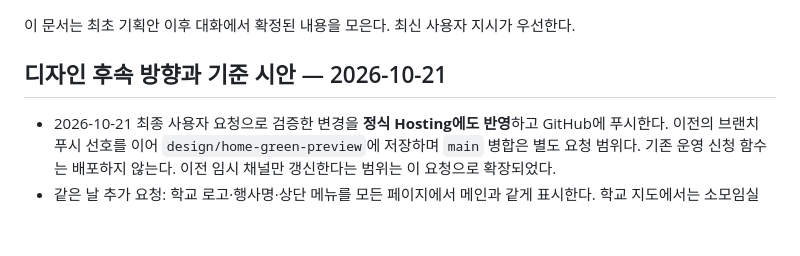
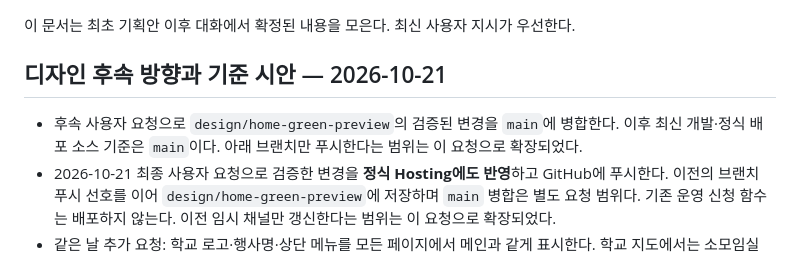
Before and after one commit to sb5894/as-open-class, a Markdown page: docs/결정 기록.md, the part around the change. Drawn GitHub-style; blank space fills up the shorter version.

```diff
--- a/docs/결정 기록.md
+++ b/docs/결정 기록.md
@@ -4,6 +4,7 @@
 
 ## 디자인 후속 방향과 기준 시안 — 2026-10-21
 
+- 후속 사용자 요청으로 `design/home-green-preview`의 검증된 변경을 `main`에 병합한다. 이후 최신 개발·정식 배포 소스 기준은 `main`이다. 아래 브랜치만 푸시한다는 범위는 이 요청으로 확장되었다.
 - 2026-10-21 최종 사용자 요청으로 검증한 변경을 **정식 Hosting에도 반영**하고 GitHub에 푸시한다. 이전의 브랜치 푸시 선호를 이어 `design/home-green-preview`에 저장하며 `main` 병합은 별도 요청 범위다. 기존 운영 신청 함수는 배포하지 않는다. 이전 임시 채널만 갱신한다는 범위는 이 요청으로 확장되었다.
 - 같은 날 추가 요청: 학교 로고·행사명·상단 메뉴를 모든 페이지에서 메인과 같게 표시한다. 학교 지도에서는 소모임실 전시 버튼을 제거하고 본관 버튼을 조금 내린 뒤 그 위에 `시청각실: 공개보고회장`을 한 줄로 둔다. 진입 표시는 `정문 진입`이다. 직위 예시에 `등`을 추가하고 신청 화면의 수석교사 선택지는 다문화특별학급 뒤로 옮긴다. 도덕 수업의 화면 표시와 선택 요약은 다른 전담과 같은 `도덕 전담 · 5-1`로 한다. 수업 ID·운영 서버 저장 명칭·층별 도면의 자료전시 정보는 그대로다. 배포는 기존 임시 채널만 갱신한다.
 - 2026-10-21 후속 사용자 요청: 실제 메인 화면에 기준 시안의 디자인을 반영하되 새 상단 제목은 `서로의 언어와 문화가, 함께의 배움으로`로 한다. 아래는 `다양한 언어와 문화가 배움의 자원이 되고,` / `모두의 강점이 함께 자라는 교실.` 두 줄이며, 별도 문단 `안성초의 연구와 실천을 나누는 자리에 초대합니다.`를 둔다. 상단 신청/수업 안내 버튼 글씨를 키운다. 기존 본문 네 영역의 문구·표는 유지한다.
```
Also changed, not shown: README.md (+1 -1 lines), docs/진행 현황.md (+5 -0 lines).
